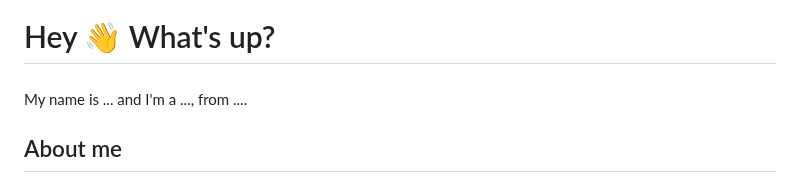
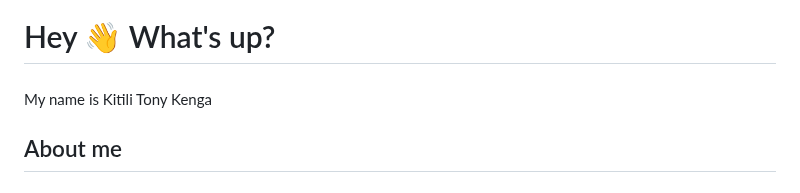
Before and after one commit to Tony405-spec/Tony405-spec, a Markdown page: README.md, the part around the change. Rendered like a GitHub page.

```diff
--- a/README.md
+++ b/README.md
@@ -2,7 +2,7 @@
 
 ###
 
-<p align="left">My name is ... and I'm a ..., from ....</p>
+<p align="left">My name is Kitili Tony Kenga</p>
 
 ###
 
```
